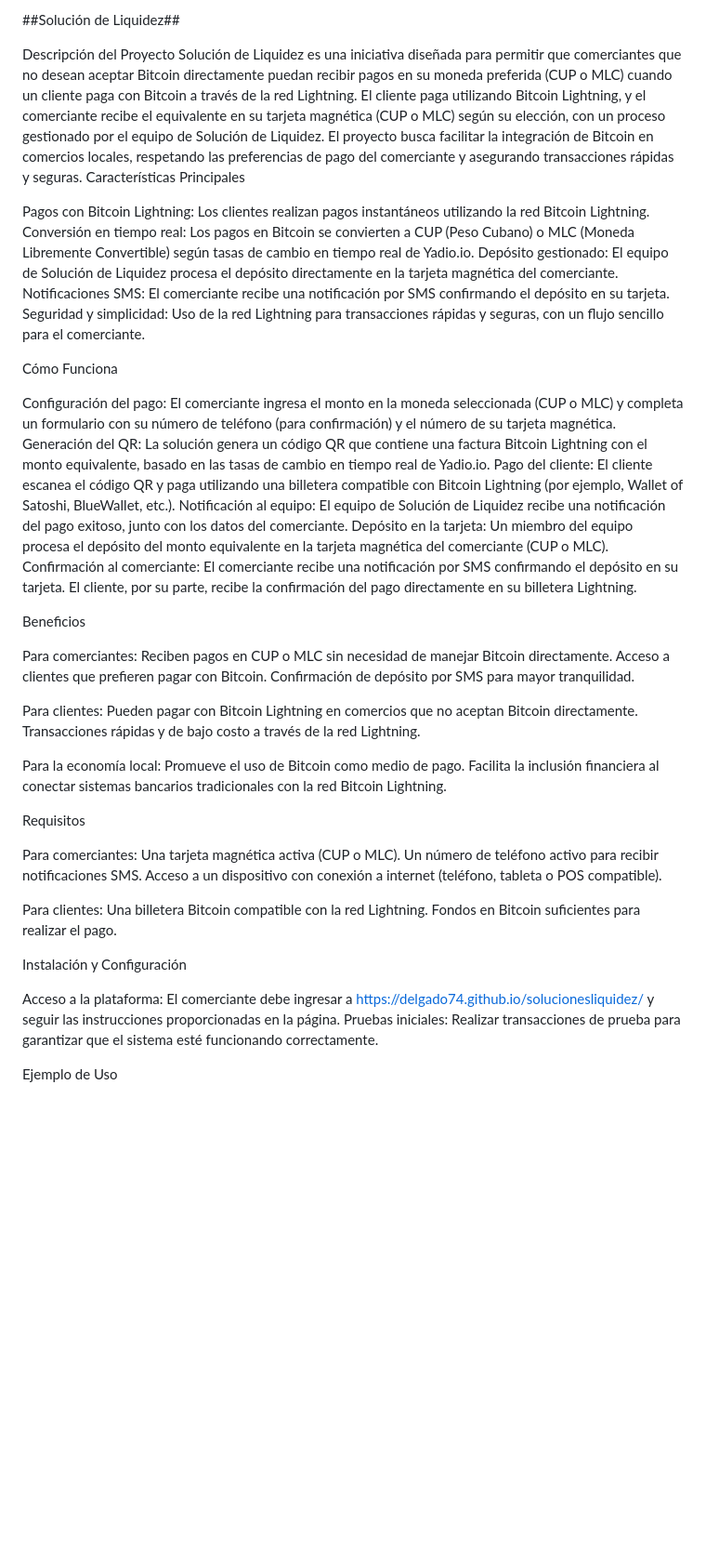
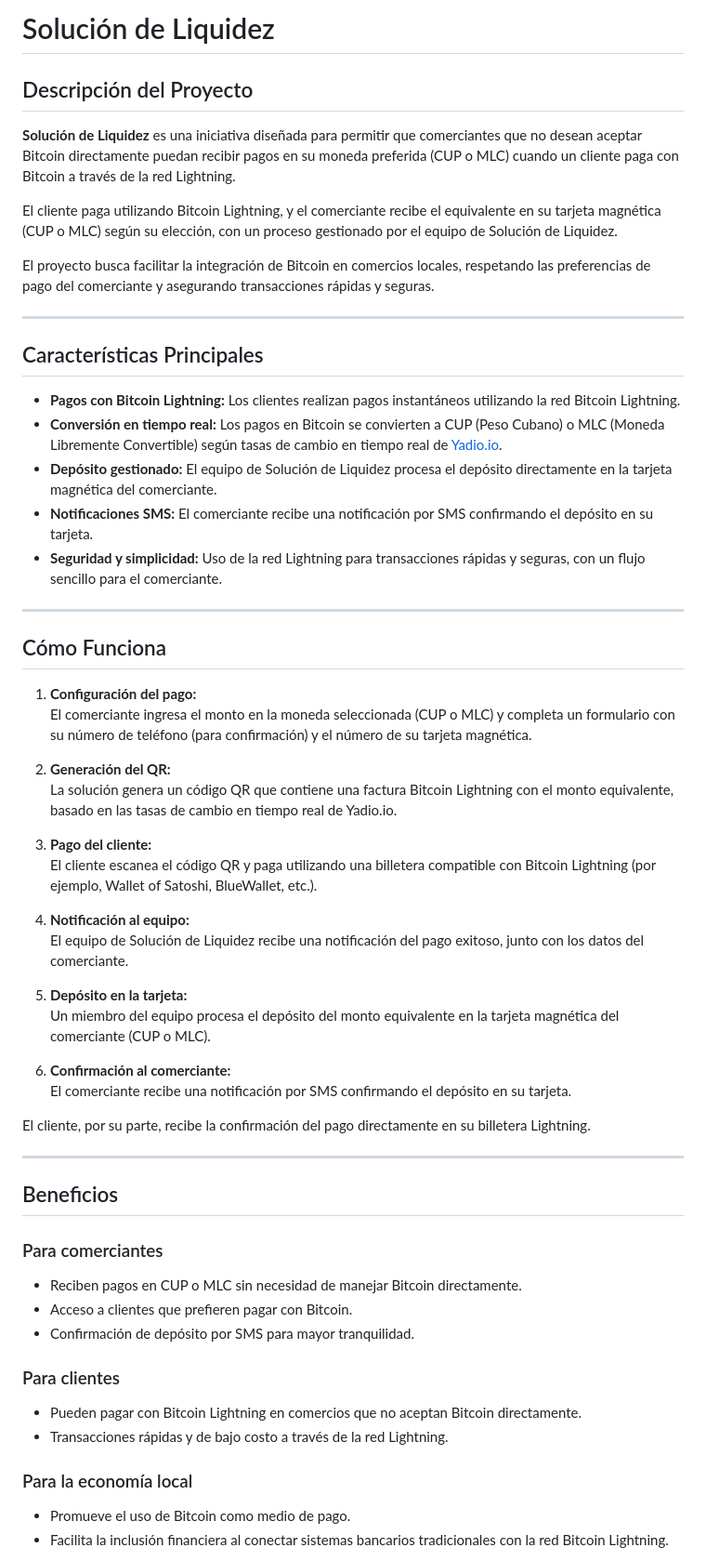
Before and after one commit to Delgado74/solucionesliquidez, a Markdown page: README.md, the part around one of its changes. Shown at 93% size. Rendered like a GitHub page; blank space fills up the shorter version.

```diff
--- a/README.md
+++ b/README.md
@@ -1,62 +1,64 @@
-##Solución de Liquidez##
+# Solución de Liquidez
 
-Descripción del Proyecto
-Solución de Liquidez es una iniciativa diseñada para permitir que comerciantes que no desean aceptar Bitcoin directamente puedan recibir pagos en su moneda preferida (CUP o MLC) cuando un cliente paga con Bitcoin a través de la red Lightning. El cliente paga utilizando Bitcoin Lightning, y el comerciante recibe el equivalente en su tarjeta magnética (CUP o MLC) según su elección, con un proceso gestionado por el equipo de Solución de Liquidez.
+## Descripción del Proyecto
+
+**Solución de Liquidez** es una iniciativa diseñada para permitir que comerciantes que no desean aceptar Bitcoin directamente puedan recibir pagos en su moneda preferida (CUP o MLC) cuando un cliente paga con Bitcoin a través de la red Lightning.
+
+El cliente paga utilizando Bitcoin Lightning, y el comerciante recibe el equivalente en su tarjeta magnética (CUP o MLC) según su elección, con un proceso gestionado por el equipo de Solución de Liquidez.
+
 El proyecto busca facilitar la integración de Bitcoin en comercios locales, respetando las preferencias de pago del comerciante y asegurando transacciones rápidas y seguras.
-Características Principales
 
-Pagos con Bitcoin Lightning: Los clientes realizan pagos instantáneos utilizando la red Bitcoin Lightning.
-Conversión en tiempo real: Los pagos en Bitcoin se convierten a CUP (Peso Cubano) o MLC (Moneda Libremente Convertible) según tasas de cambio en tiempo real de Yadio.io.
-Depósito gestionado: El equipo de Solución de Liquidez procesa el depósito directamente en la tarjeta magnética del comerciante.
-Notificaciones SMS: El comerciante recibe una notificación por SMS confirmando el depósito en su tarjeta.
-Seguridad y simplicidad: Uso de la red Lightning para transacciones rápidas y seguras, con un flujo sencillo para el comerciante.
+---
 
-Cómo Funciona
+## Características Principales
 
-Configuración del pago: El comerciante ingresa el monto en la moneda seleccionada (CUP o MLC) y completa un formulario con su número de teléfono (para confirmación) y el número de su tarjeta magnética.
-Generación del QR: La solución genera un código QR que contiene una factura Bitcoin Lightning con el monto equivalente, basado en las tasas de cambio en tiempo real de Yadio.io.
-Pago del cliente: El cliente escanea el código QR y paga utilizando una billetera compatible con Bitcoin Lightning (por ejemplo, Wallet of Satoshi, BlueWallet, etc.).
-Notificación al equipo: El equipo de Solución de Liquidez recibe una notificación del pago exitoso, junto con los datos del comerciante.
-Depósito en la tarjeta: Un miembro del equipo procesa el depósito del monto equivalente en la tarjeta magnética del comerciante (CUP o MLC).
-Confirmación al comerciante: El comerciante recibe una notificación por SMS confirmando el depósito en su tarjeta. El cliente, por su parte, recibe la confirmación del pago directamente en su billetera Lightning.
+- **Pagos con Bitcoin Lightning:** Los clientes realizan pagos instantáneos utilizando la red Bitcoin Lightning.
+- **Conversión en tiempo real:** Los pagos en Bitcoin se convierten a CUP (Peso Cubano) o MLC (Moneda Libremente Convertible) según tasas de cambio en tiempo real de [Yadio.io](https://yadio.io).
+- **Depósito gestionado:** El equipo de Solución de Liquidez procesa el depósito directamente en la tarjeta magnética del comerciante.
+- **Notificaciones SMS:** El comerciante recibe una notificación por SMS confirmando el depósito en su tarjeta.
+- **Seguridad y simplicidad:** Uso de la red Lightning para transacciones rápidas y seguras, con un flujo sencillo para el comerciante.
 
-Beneficios
+---
 
-Para comerciantes:
-Reciben pagos en CUP o MLC sin necesidad de manejar Bitcoin directamente.
-Acceso a clientes que prefieren pagar con Bitcoin.
-Confirmación de depósito por SMS para mayor tranquilidad.
+## Cómo Funciona
 
+1. **Configuración del pago:**
+   El comerciante ingresa el monto en la moneda seleccionada (CUP o MLC) y completa un formulario con su número de teléfono (para confirmación) y el número de su tarjeta magnética.
 
-Para clientes:
-Pueden pagar con Bitcoin Lightning en comercios que no aceptan Bitcoin directamente.
-Transacciones rápidas y de bajo costo a través de la red Lightning.
+2. **Generación del QR:**
+   La solución genera un código QR que contiene una factura Bitcoin Lightning con el monto equivalente, basado en las tasas de cambio en tiempo real de Yadio.io.
 
+3. **Pago del cliente:**
+   El cliente escanea el código QR y paga utilizando una billetera compatible con Bitcoin Lightning (por ejemplo, Wallet of Satoshi, BlueWallet, etc.).
 
-Para la economía local:
-Promueve el uso de Bitcoin como medio de pago.
-Facilita la inclusión financiera al conectar sistemas bancarios tradicionales con la red Bitcoin Lightning.
+4. **Notificación al equipo:**
+   El equipo de Solución de Liquidez recibe una notificación del pago exitoso, junto con los datos del comerciante.
 
+5. **Depósito en la tarjeta:**
+   Un miembro del equipo procesa el depósito del monto equivalente en la tarjeta magnética del comerciante (CUP o MLC).
 
+6. **Confirmación al comerciante:**
+   El comerciante recibe una notificación por SMS confirmando el depósito en su tarjeta.
 
-Requisitos
+El cliente, por su parte, recibe la confirmación del pago directamente en su billetera Lightning.
 
-Para comerciantes:
-Una tarjeta magnética activa (CUP o MLC).
-Un número de teléfono activo para recibir notificaciones SMS.
-Acceso a un dispositivo con conexión a internet (teléfono, tableta o POS compatible).
+---
 
+## Beneficios
 
-Para clientes:
-Una billetera Bitcoin compatible con la red Lightning.
-Fondos en Bitcoin suficientes para realizar el pago.
+### Para comerciantes
 
+- Reciben pagos en CUP o MLC sin necesidad de manejar Bitcoin directamente.
+- Acceso a clientes que prefieren pagar con Bitcoin.
+- Confirmación de depósito por SMS para mayor tranquilidad.
 
+### Para clientes
 
-Instalación y Configuración
+- Pueden pagar con Bitcoin Lightning en comercios que no aceptan Bitcoin directamente.
+- Transacciones rápidas y de bajo costo a través de la red Lightning.
 
-Acceso a la plataforma: El comerciante debe ingresar a https://delgado74.github.io/solucionesliquidez/ y seguir las instrucciones proporcionadas en la página.
-Pruebas iniciales: Realizar transacciones de prueba para garantizar que el sistema esté funcionando correctamente.
+### Para la economía local
 
-Ejemplo de Uso
+- Promueve el uso de Bitcoin como medio de pago.
+- Facilita la inclusión financiera al conectar sistemas bancarios tradicionales con la red Bitcoin Lightning.
 
```
Also changed, not shown: other parts of README.md (+57 -10 lines).
